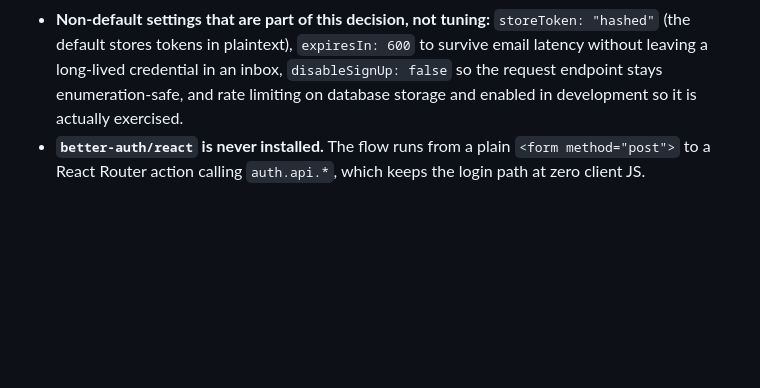
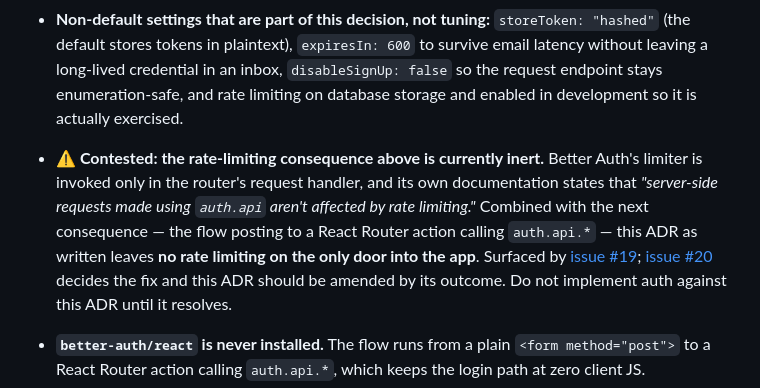
Before and after one commit to jasonmlarsen/dpcstartuptasks, a Markdown page: docs/adr/0004-better-auth-behind-one-module.md, the part around the change. Drawn GitHub-style; blank space fills up the shorter version.

Commit message:
ADR-0004: flag the rate-limiting consequence as contested
#19 read better-auth at the v1.7.5 tag and found the limiter only runs in the
router's request handler. This ADR routes the login flow through auth.api.*
from a React Router action, which the library's own docs say is exempt — so
two of this ADR's consequences cancel out and the only door has no limiter.

Flagged rather than fixed: #20 owns the decision, and the point of the note is
that nobody implements auth against the ADR while it reads as settled.

Co-Authored-By: Claude Opus 5 <noreply@anthropic.com>

```diff
--- a/docs/adr/0004-better-auth-behind-one-module.md
+++ b/docs/adr/0004-better-auth-behind-one-module.md
@@ -34,6 +34,8 @@ It is also the only candidate that clears all four of this project's constraints
 - **`revokeSession({ token })` must never be used to end another user's session.** Handed a token belonging to someone else it skips the delete and still returns `{ status: true }` — a silent no-op reporting success. All the public core endpoints are self-scoped; the correct call is `auth.$context` → `internalAdapter.deleteUserSessions(userId)`, which is typed and exported but absent from the documented API pages. That semi-public status is the reason the integration test above is non-negotiable.
 - **"Immediately" means "on the next request."** Auth resolves once at the top of a request, so an in-flight SSR document completes with full authority after revocation. The cost is one more page view. Membership removal should therefore run the delete and the revocation in one transaction, and revoke first if it cannot be atomic, because that order fails safe.
 - **Non-default settings that are part of this decision, not tuning:** `storeToken: "hashed"` (the default stores tokens in plaintext), `expiresIn: 600` to survive email latency without leaving a long-lived credential in an inbox, `disableSignUp: false` so the request endpoint stays enumeration-safe, and rate limiting on database storage and enabled in development so it is actually exercised.
+- **⚠ Contested: the rate-limiting consequence above is currently inert.** Better Auth's limiter is invoked only in the router's request handler, and its own documentation states that *"server-side requests made using `auth.api` aren't affected by rate limiting."* Combined with the next consequence — the flow posting to a React Router action calling `auth.api.*` — this ADR as written leaves **no rate limiting on the only door into the app**. Surfaced by [issue #19](https://github.com/jasonmlarsen/dpcstartuptasks/issues/19); [issue #20](https://github.com/jasonmlarsen/dpcstartuptasks/issues/20) decides the fix and this ADR should be amended by its outcome. Do not implement auth against this ADR until it resolves.
+
 - **`better-auth/react` is never installed.** The flow runs from a plain `<form method="post">` to a React Router action calling `auth.api.*`, which keeps the login path at zero client JS.
 - **React Router v8 compatibility is unverified.** The integration documentation names v7 and Remix v2 only. The loader/action model is unchanged and v8 is documented as a non-breaking upgrade, so this is expected to be a non-event — but it is expectation, not evidence, and it should be settled early in implementation rather than discovered.
 
```
